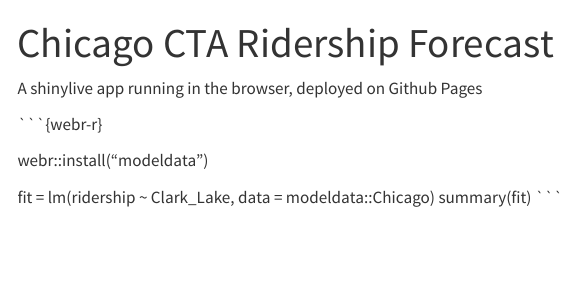
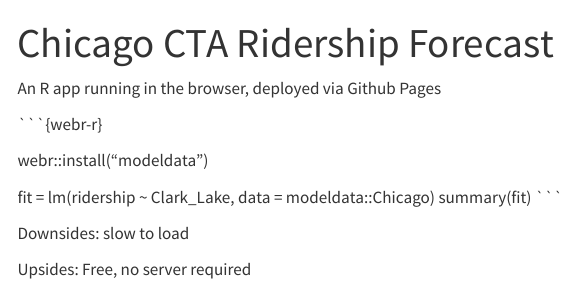
Before and after one commit to opus1993/ChicagoTransit, a Quarto document (index.qmd): the page in a window 1100 px wide, from its top. Rendered offline with R 4.5, knitr and Pandoc in place of Quarto, with nearby package versions; menus at the side of the page are left out.

Commit message:
description of what the app does

````diff
--- a/index.qmd
+++ b/index.qmd
@@ -6,8 +6,7 @@
   - webr
 ---
 
-A shinylive app running in the browser, deployed on Github Pages
-
+An R app running in the browser, deployed via Github Pages
 
 ```{webr-r}
 
@@ -16,3 +15,7 @@
 fit = lm(ridership ~ Clark_Lake, data = modeldata::Chicago)
 summary(fit)
 ```
+
+Downsides: slow to load
+
+Upsides: Free, no server required
````
Also changed, not shown: README.md.
